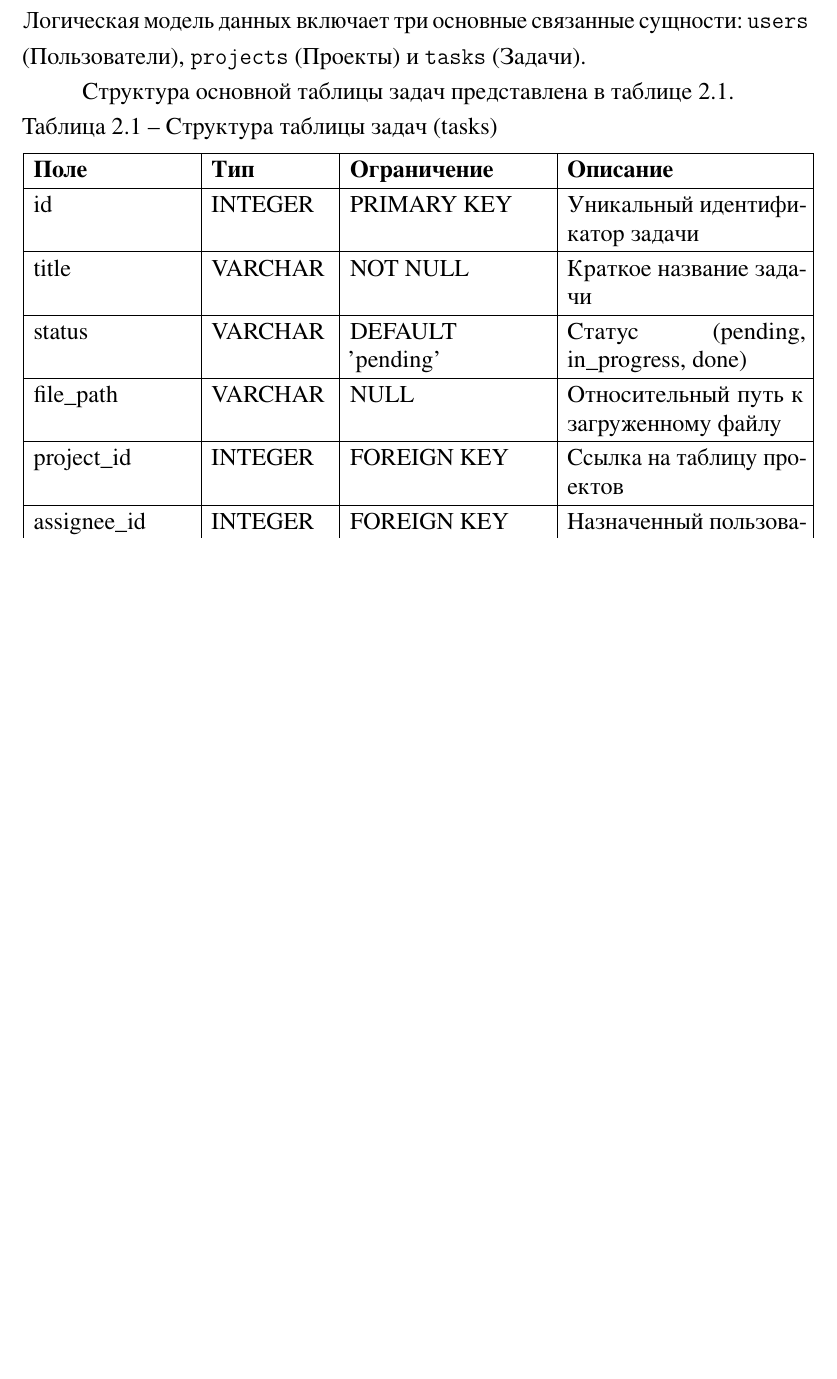
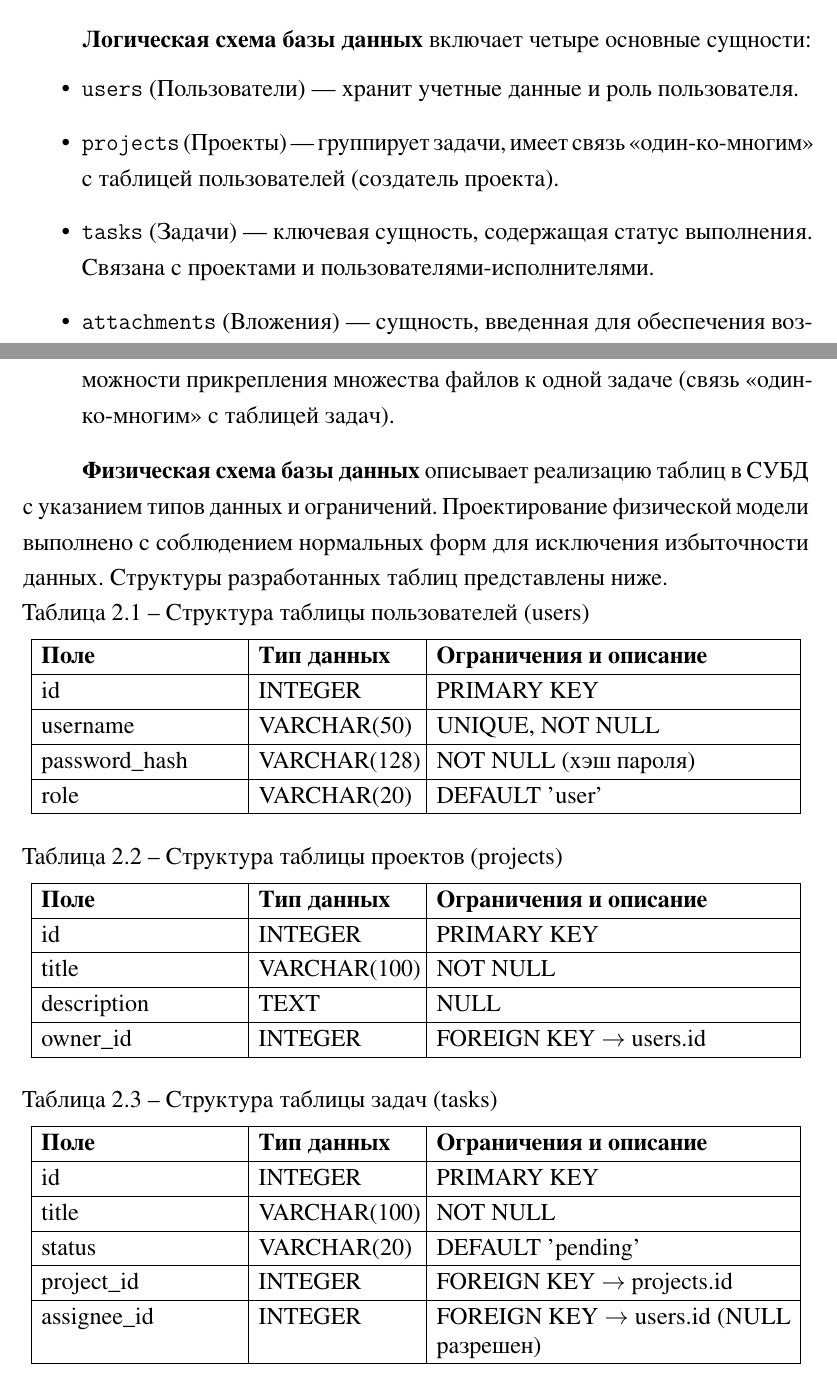
Before and after one commit to sqeezeee/web-app-coursework, a LaTeX document (docs/paper.tex, which reads docs/chapter2.tex): part of page 13 of 22 before the commit and two parts of pages 13 and 14 of 24 after it, the two joined at a grey line, cut so that both start at the same text, the shorter picture padded with empty space. The pictures show the PDF file docs/paper.pdf that the author committed with the source.

Commit message:
edited chapters 1, 2 and 3, added multiple file attachment function, edited use case and er diagrams

```diff
--- a/docs/chapter2.tex
+++ b/docs/chapter2.tex
@@ -41,4 +41,3 @@
     \label{fig:usecase}
 \end{figure}
 
-\clearpage % Запрещаем тексту из пункта 2.3 обтекать эту картинку
@@ -49,2 +49 @@
 
-Структура основной таблицы задач представлена в таблице \ref{tab:tasks_db}.
@@ -51,23 +55,72 @@
+    \label{fig:er_diagram}
+\end{figure}
+
+\textbf{Логическая схема базы данных} включает четыре основные сущности:
+\begin{itemize}
+    \item \texttt{users} (Пользователи) --- хранит учетные данные и роль пользователя.
+    \item \texttt{projects} (Проекты) --- группирует задачи, имеет связь «один-ко-многим» с таблицей пользователей (создатель проекта).
+    \item \texttt{tasks} (Задачи) --- ключевая сущность, содержащая статус выполнения. Связана с проектами и пользователями-исполнителями.
+    \item \texttt{attachments} (Вложения) --- сущность, введенная для обеспечения возможности прикрепления множества файлов к одной задаче (связь «один-ко-многим» с таблицей задач).
+\end{itemize}
+
+
+\textbf{Физическая схема базы данных} описывает реализацию таблиц в СУБД с указанием типов данных и ограничений. Проектирование физической модели выполнено с соблюдением нормальных форм для исключения избыточности данных. Структуры разработанных таблиц представлены ниже.
+
+\begin{table}[h!]
+\centering
+\caption{Структура таблицы пользователей (users)}
+\label{tab:users_db}
+\begin{tabular}{|p{0.25\textwidth}|p{0.2\textwidth}|p{0.45\textwidth}|}
+\hline
+\textbf{Поле} & \textbf{Тип данных} & \textbf{Ограничения и описание} \\
+\hline
+id & INTEGER & PRIMARY KEY \\
+\hline
+username & VARCHAR(50) & UNIQUE, NOT NULL \\
+\hline
+password\_hash & VARCHAR(128) & NOT NULL (хэш пароля) \\
+\hline
+role & VARCHAR(20) & DEFAULT 'user' \\
+\hline
+\end{tabular}
+\end{table}
+
+\begin{table}[h!]
+\centering
+\caption{Структура таблицы проектов (projects)}
+\label{tab:projects_db}
+\begin{tabular}{|p{0.25\textwidth}|p{0.2\textwidth}|p{0.45\textwidth}|}
+\hline
+\textbf{Поле} & \textbf{Тип данных} & \textbf{Ограничения и описание} \\
+\hline
+id & INTEGER & PRIMARY KEY \\
+\hline
+title & VARCHAR(100) & NOT NULL \\
+\hline
+description & TEXT & NULL \\
+\hline
+owner\_id & INTEGER & FOREIGN KEY $\rightarrow$ users.id \\
+\hline
+\end{tabular}
+\end{table}
 
 \begin{table}[h!]
 \centering
 \caption{Структура таблицы задач (tasks)}
 \label{tab:tasks_db}
-\begin{tabular}{|p{0.2\textwidth}|p{0.15\textwidth}|p{0.25\textwidth}|p{0.3\textwidth}|}
+\begin{tabular}{|p{0.25\textwidth}|p{0.2\textwidth}|p{0.45\textwidth}|}
 \hline
-\textbf{Поле} & \textbf{Тип} & \textbf{Ограничение} & \textbf{Описание} \\
+\textbf{Поле} & \textbf{Тип данных} & \textbf{Ограничения и описание} \\
 \hline
-id & INTEGER & PRIMARY KEY & Уникальный идентификатор задачи \\
+id & INTEGER & PRIMARY KEY \\
 \hline
-title & VARCHAR & NOT NULL & Краткое название задачи \\
+title & VARCHAR(100) & NOT NULL \\
 \hline
-status & VARCHAR & DEFAULT 'pending' & Статус (pending, in\_progress, done) \\
+status & VARCHAR(20) & DEFAULT 'pending' \\
 \hline
-file\_path & VARCHAR & NULL & Относительный путь к загруженному файлу \\
+project\_id & INTEGER & FOREIGN KEY $\rightarrow$ projects.id \\
 \hline
-project\_id & INTEGER & FOREIGN KEY & Ссылка на таблицу проектов \\
-\hline
-assignee\_id & INTEGER & FOREIGN KEY & Назначенный пользователь (исполнитель) \\
+assignee\_id & INTEGER & FOREIGN KEY $\rightarrow$ users.id (NULL разрешен) \\
 \hline
 \end{tabular}
 \end{table}
@@ -76 +129,22 @@ assignee\_id & INTEGER & FOREIGN KEY & Назначенный пользоват
 
+\begin{table}[h!]
+\centering
+\caption{Структура таблицы вложений (attachments)}
+\label{tab:attachments_db}
+\begin{tabular}{|p{0.25\textwidth}|p{0.2\textwidth}|p{0.45\textwidth}|}
+\hline
+\textbf{Поле} & \textbf{Тип данных} & \textbf{Ограничения и описание} \\
+\hline
+id & INTEGER & PRIMARY KEY \\
+\hline
+file\_name & VARCHAR(255) & NOT NULL (Оригинальное имя файла) \\
+\hline
+file\_path & VARCHAR(255) & NOT NULL (Путь на сервере) \\
+\hline
+task\_id & INTEGER & FOREIGN KEY $\rightarrow$ tasks.id \\
+\hline
+\end{tabular}
+\end{table}
+
+Связи между таблицами реализованы посредством внешних ключей (Foreign Key). Для обеспечения ссылочной целостности базы данных на уровне ORM SQLAlchemy настроено каскадное удаление (параметр \texttt{cascade="all, delete-orphan"}): при удалении проекта или задачи автоматически удаляются все зависимые сущности.
+
```
Also changed, not shown: docs/chapter1.tex (+3 -0 lines), docs/chapter3.tex (+2 -2 lines), docs/task.tex (+1 -1 lines), docs/images/er_diagram.png (added), docs/images/screen_dashboard.png, docs/images/screen_project.png, docs/images/use_case.png, docs/paper.pdf, docs/task.pdf, docs/chapter2.tex (13 more changed lines), 2 other files.
